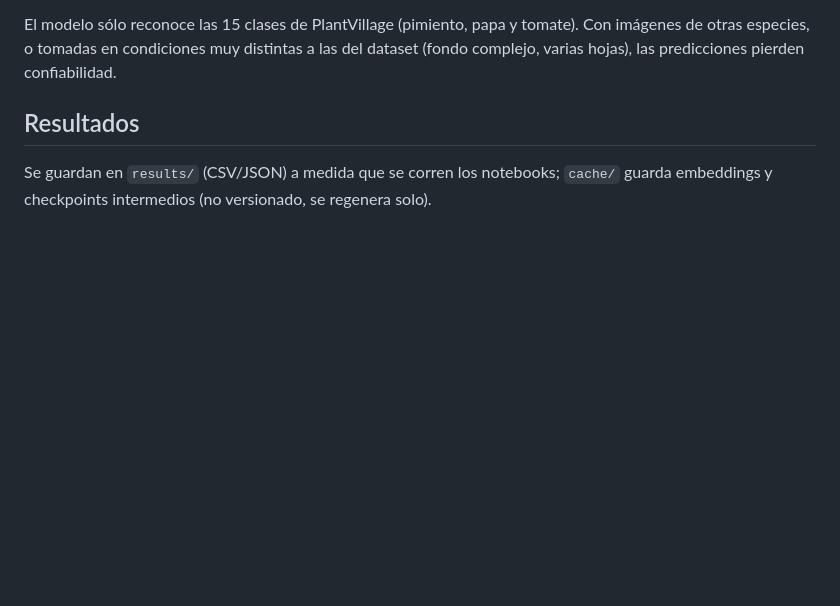
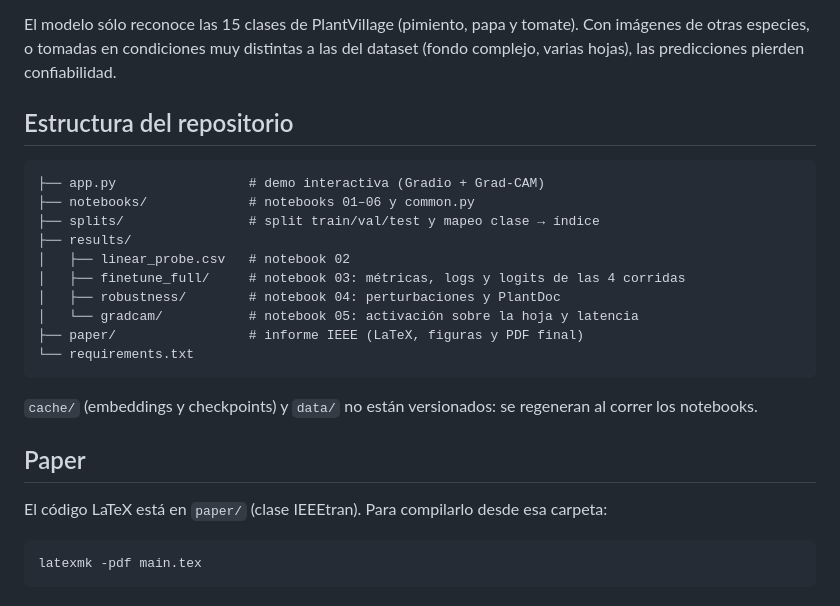
Before and after one commit to manuel-dieguezw/plant-disease-detection, a Markdown page: README.md, the part around one of its changes. Rendered like a GitHub page; blank space fills up the shorter version.

````diff
--- a/README.md
+++ b/README.md
@@ -53,6 +82,27 @@ Cuando la consola muestra `Running on local URL: http://127.0.0.1:7860`, abrir e
 
 El modelo sólo reconoce las 15 clases de PlantVillage (pimiento, papa y tomate). Con imágenes de otras especies, o tomadas en condiciones muy distintas a las del dataset (fondo complejo, varias hojas), las predicciones pierden confiabilidad.
 
-## Resultados
+## Estructura del repositorio
 
-Se guardan en `results/` (CSV/JSON) a medida que se corren los notebooks; `cache/` guarda embeddings y checkpoints intermedios (no versionado, se regenera solo).
+```
+├── app.py                 # demo interactiva (Gradio + Grad-CAM)
+├── notebooks/             # notebooks 01–06 y common.py
+├── splits/                # split train/val/test y mapeo clase → índice
+├── results/
+│   ├── linear_probe.csv   # notebook 02
+│   ├── finetune_full/     # notebook 03: métricas, logs y logits de las 4 corridas
+│   ├── robustness/        # notebook 04: perturbaciones y PlantDoc
+│   └── gradcam/           # notebook 05: activación sobre la hoja y latencia
+├── paper/                 # informe IEEE (LaTeX, figuras y PDF final)
+└── requirements.txt
+```
+
+`cache/` (embeddings y checkpoints) y `data/` no están versionados: se regeneran al correr los notebooks.
+
+## Paper
+
+El código LaTeX está en `paper/` (clase IEEEtran). Para compilarlo desde esa carpeta:
+
+```bash
+latexmk -pdf main.tex
+```
````
Also changed, not shown: other parts of README.md (+34 -5 lines).
